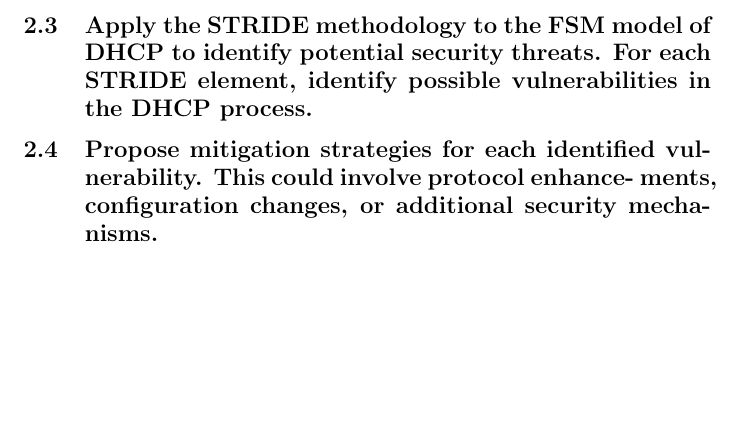
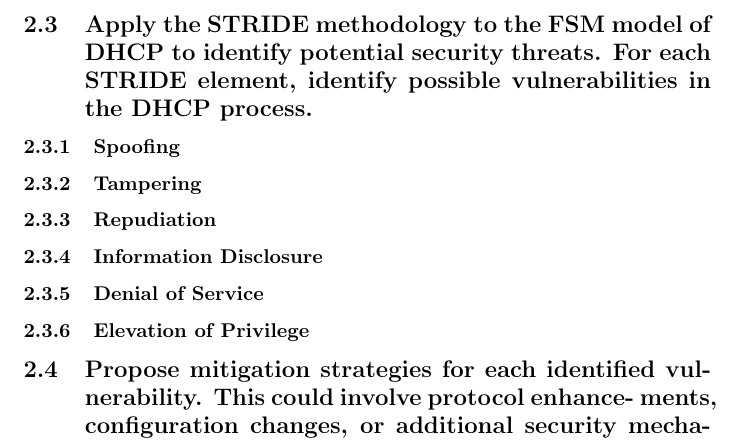
Before and after one commit to MattBelanger321/COMP8670, a LaTeX document (lab3/lab3.tex): part of page 3 of 4 before the commit and part of page 4 of 4 after it, cut so that both start at the same text, the shorter picture padded with empty space. Compiled offline with pdfLaTeX.

Commit message:
added stride skeleton

```diff
--- a/lab3/lab3.tex
+++ b/lab3/lab3.tex
@@ -59,3 +59,14 @@ See Figure \ref{fig:dhcp_fsm}
 \subsection{Apply the STRIDE methodology to the FSM model of DHCP to identify potential security threats.
 For each STRIDE element, identify possible vulnerabilities in the DHCP process.}
 
+\subsubsection{Spoofing}
+
+\subsubsection{Tampering}
+
+\subsubsection{Repudiation}
+
+\subsubsection{Information Disclosure}
+
+\subsubsection{Denial of Service}
+
+\subsubsection{Elevation of Privilege}
```
Also changed, not shown: lab3/lab3.pdf, lab3/lab3.tex (13 more changed lines).
